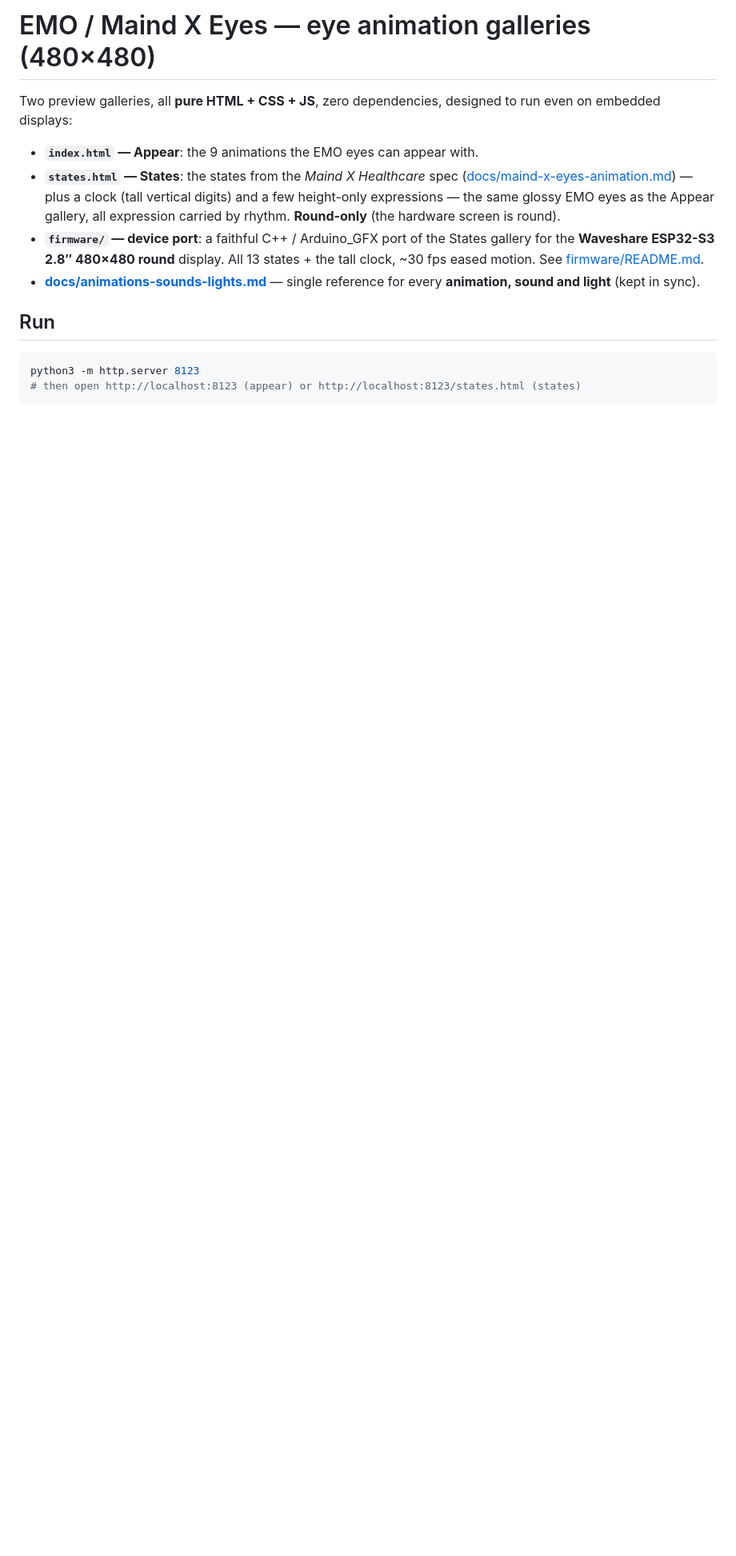
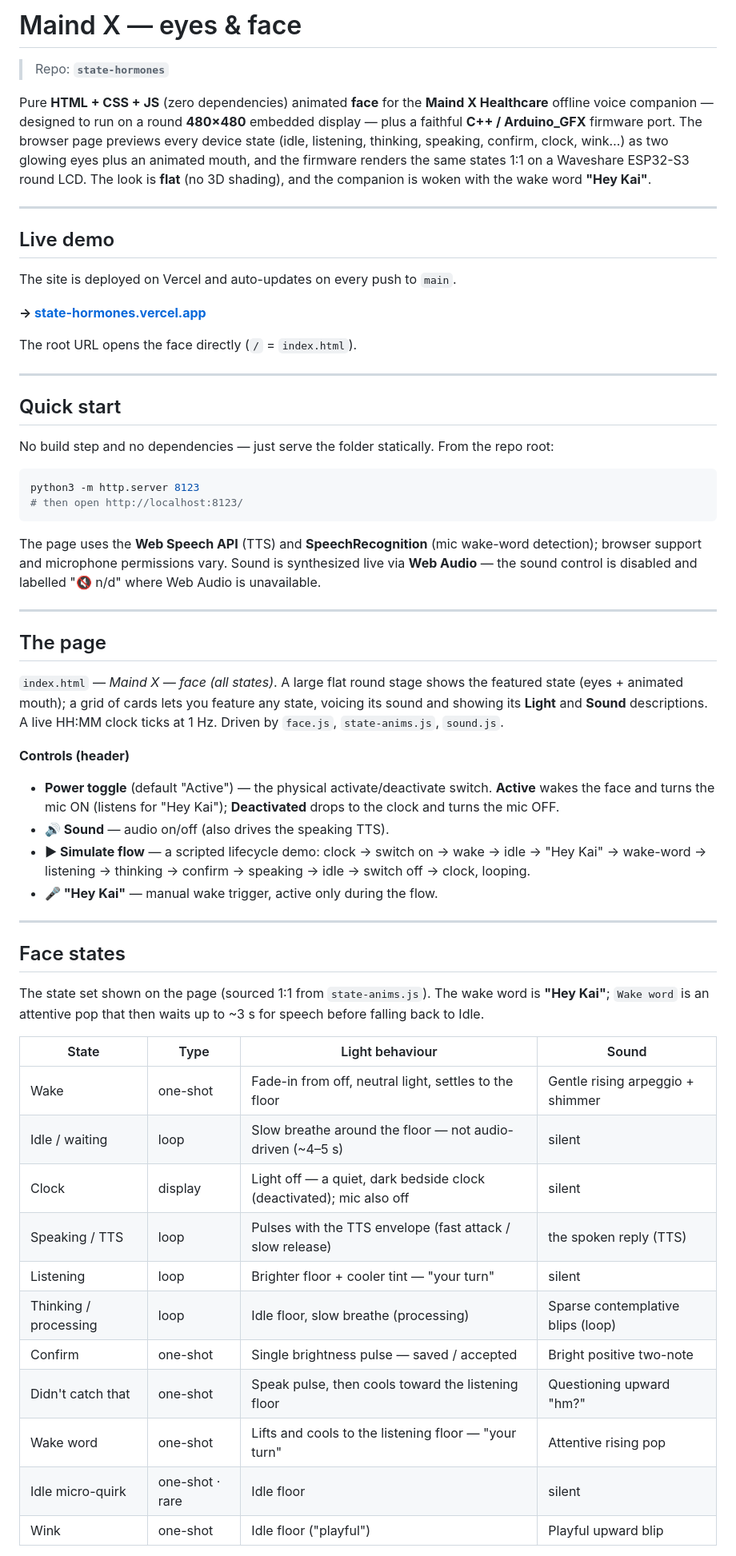
Before and after one commit to g10rg10/state-hormones, a Markdown page: README.md, the part around one of its changes. Shown at 80% size. Rendered like a GitHub page; blank space fills up the shorter version.

````diff
--- a/README.md
+++ b/README.md
@@ -1,23 +1,82 @@
-# EMO / Maind X Eyes — eye animation galleries (480×480)
+# Maind X — eyes & face
 
-Two preview galleries, all **pure HTML + CSS + JS**, zero dependencies,
-designed to run even on embedded displays:
+> Repo: **`state-hormones`**
 
-- **`index.html` — Appear**: the 9 animations the EMO eyes can appear with.
-- **`states.html` — States**: the states from the *Maind X Healthcare* spec
-  ([docs/maind-x-eyes-animation.md](docs/maind-x-eyes-animation.md)) — plus a
-  clock (tall vertical digits) and a few height-only expressions — the same
-  glossy EMO eyes as the Appear gallery, all expression carried by rhythm.
-  **Round-only** (the hardware screen is round).
-- **`firmware/` — device port**: a faithful C++ / Arduino_GFX port of the States
-  gallery for the **Waveshare ESP32-S3 2.8″ 480×480 round** display. All 13
-  states + the tall clock, ~30 fps eased motion. See
-  [firmware/README.md](firmware/README.md).
-- **[docs/animations-sounds-lights.md](docs/animations-sounds-lights.md)** —
-  single reference for every **animation, sound and light** (kept in sync).
+Pure **HTML + CSS + JS** (zero dependencies) animated **face** for the **Maind X
+Healthcare** offline voice companion — designed to run on a round **480×480**
+embedded display — plus a faithful **C++ / Arduino_GFX** firmware port. The
+browser page previews every device state (idle, listening, thinking, speaking,
+confirm, clock, wink…) as two glowing eyes plus an animated mouth, and the
+firmware renders the same states 1:1 on a Waveshare ESP32-S3 round LCD. The
+look is **flat** (no 3D shading), and the companion is woken with the wake word
+**"Hey Kai"**.
 
-## Run
+---
+
+## Live demo
+
+The site is deployed on Vercel and auto-updates on every push to `main`.
+
+**→ [state-hormones.vercel.app](https://state-hormones.vercel.app)**
+
+The root URL opens the face directly (`/` = `index.html`).
+
+---
+
+## Quick start
+
+No build step and no dependencies — just serve the folder statically. From the
+repo root:
 
 ```bash
 python3 -m http.server 8123
-# then open http://localhost:8123 (appear) or http://localhost:8123/states.html (states)
+# then open http://localhost:8123/
+```
+
+The page uses the **Web Speech API** (TTS) and **SpeechRecognition** (mic
+wake-word detection); browser support and microphone permissions vary. Sound is
+synthesized live via **Web Audio** — the sound control is disabled and labelled
+"🔇 n/d" where Web Audio is unavailable.
+
+---
+
+## The page
+
+`index.html` — *Maind X — face (all states)*. A large flat round stage shows the
+featured state (eyes + animated mouth); a grid of cards lets you feature any
+state, voicing its sound and showing its **Light** and **Sound** descriptions.
+A live HH:MM clock ticks at 1 Hz. Driven by `face.js`, `state-anims.js`,
+`sound.js`.
+
+**Controls (header)**
+- **Power toggle** (default "Active") — the physical activate/deactivate switch.
+  **Active** wakes the face and turns the mic ON (listens for "Hey Kai");
+  **Deactivated** drops to the clock and turns the mic OFF.
+- **🔊 Sound** — audio on/off (also drives the speaking TTS).
+- **▶ Simulate flow** — a scripted lifecycle demo: clock → switch on → wake →
+  idle → "Hey Kai" → wake-word → listening → thinking → confirm → speaking →
+  idle → switch off → clock, looping.
+- **🎤 "Hey Kai"** — manual wake trigger, active only during the flow.
+
+---
+
+## Face states
+
+The state set shown on the page (sourced 1:1 from `state-anims.js`). The wake
+word is **"Hey Kai"**; `Wake word` is an attentive pop that then waits up to ~3 s
+for speech before falling back to Idle.
+
+| State | Type | Light behaviour | Sound |
+|-------|------|-----------------|-------|
+| Wake | one-shot | Fade-in from off, neutral light, settles to the floor | Gentle rising arpeggio + shimmer |
+| Idle / waiting | loop | Slow breathe around the floor — not audio-driven (~4–5 s) | silent |
+| Clock | display | Light off — a quiet, dark bedside clock (deactivated); mic also off | silent |
+| Speaking / TTS | loop | Pulses with the TTS envelope (fast attack / slow release) | the spoken reply (TTS) |
+| Listening | loop | Brighter floor + cooler tint — "your turn" | silent |
+| Thinking / processing | loop | Idle floor, slow breathe (processing) | Sparse contemplative blips (loop) |
+| Confirm | one-shot | Single brightness pulse — saved / accepted | Bright positive two-note |
+| Didn't catch that | one-shot | Speak pulse, then cools toward the listening floor | Questioning upward "hm?" |
+| Wake word | one-shot | Lifts and cools to the listening floor — "your turn" | Attentive rising pop |
+| Idle micro-quirk | one-shot · rare | Idle floor | silent |
+| Wink | one-shot | Idle floor ("playful") | Playful upward blip |
+
````
Also changed, not shown: other parts of README.md (+130 -148 lines), firmware/README.md (+16 -15 lines).
